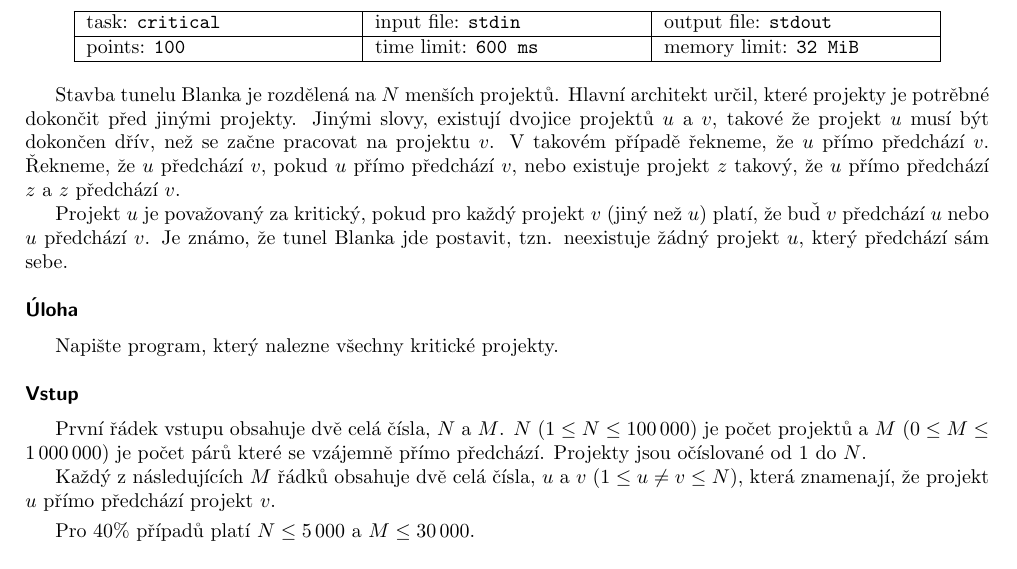
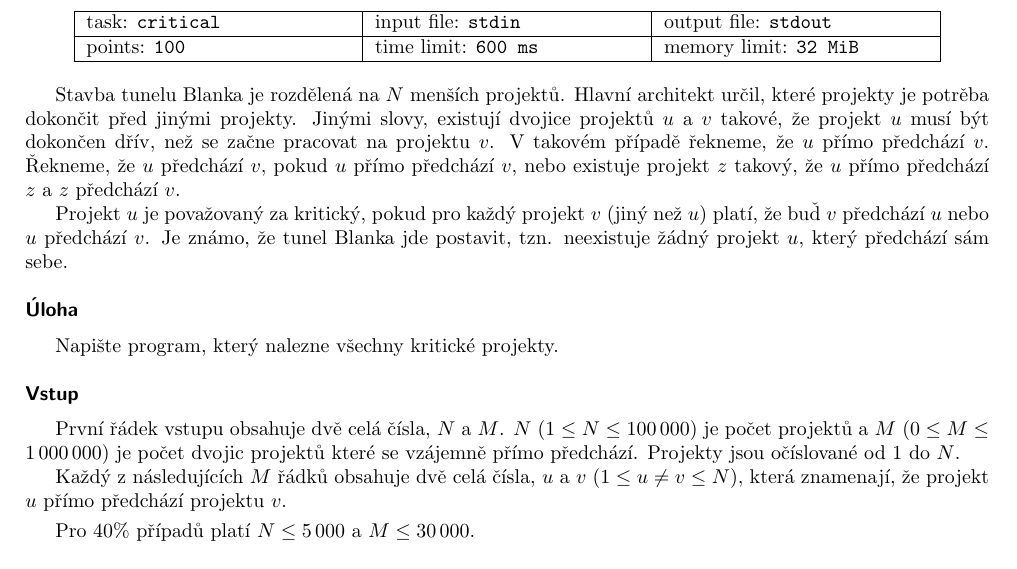
Before and after one commit to trojsten/vpcpc, a LaTeX document (statements/src/lang-cz/day-hu/critical.tex): part of the page, cut so that both start at the same text. Compiled offline with pdfLaTeX.

Commit message:
Small fixes of czech problem statements.

```diff
--- a/statements/src/lang-cz/day-hu/critical.tex
+++ b/statements/src/lang-cz/day-hu/critical.tex
@@ -9,8 +9,8 @@
 \info{critical}{stdin}{stdout}{100}{600 ms}{32 MiB}
 
 Stavba tunelu Blanka je rozdělená na $N$ menších projektů.
-Hlavní architekt určil, které projekty je potrěbné dokončit před jinými projekty.
-Jinými slovy, existují dvojice projektů $u$ a $v$, takové že projekt $u$ musí být dokončen dřív, než se začne pracovat na projektu $v$.
+Hlavní architekt určil, které projekty je potrěba dokončit před jinými projekty.
+Jinými slovy, existují dvojice projektů $u$ a $v$ takové, že projekt $u$ musí být dokončen dřív, než se začne pracovat na projektu $v$.
 V takovém případě řekneme, že $u$ přímo předchází $v$.
 Řekneme, že $u$ předchází $v$, pokud $u$ přímo předchází $v$, nebo existuje projekt $z$ takový, že $u$ přímo předchází $z$ a $z$ předchází $v$.
 
@@ -24,10 +24,10 @@ Napište program, který nalezne všechny kritické projekty.
 \heading{Vstup}
 
 První řádek vstupu obsahuje dvě celá čísla, $N$ a $M$.
-$N$ ($1 \leq N \leq 100\,000$) je počet projektů a $M$ ($0 \leq M \leq 1\,000\,000$) je počet párů které se vzájemně přímo předchází.
+$N$ ($1 \leq N \leq 100\,000$) je počet projektů a $M$ ($0 \leq M \leq 1\,000\,000$) je počet dvojic projektů které se vzájemně přímo předchází.
 Projekty jsou očíslované od $1$ do $N$.
 
-Každý z následujících $M$ řádků obsahuje dvě celá čísla, $u$ a $v$ ($1 \leq u \neq v \leq N$), která znamenají, že projekt $u$ přímo předchází projekt $v$.
+Každý z následujících $M$ řádků obsahuje dvě celá čísla, $u$ a $v$ ($1 \leq u \neq v \leq N$), která znamenají, že projekt $u$ přímo předchází projektu $v$.
 
 \smallskip
 Pro $40 \%$ případů platí $N \leq 5\,000$ a $M \leq 30\,000$.
```
Also changed, not shown: statements/src/lang-cz/day-hu/nextperm.tex (+1 -1 lines), statements/src/lang-cz/day-pl/game.tex (+4 -4 lines).
